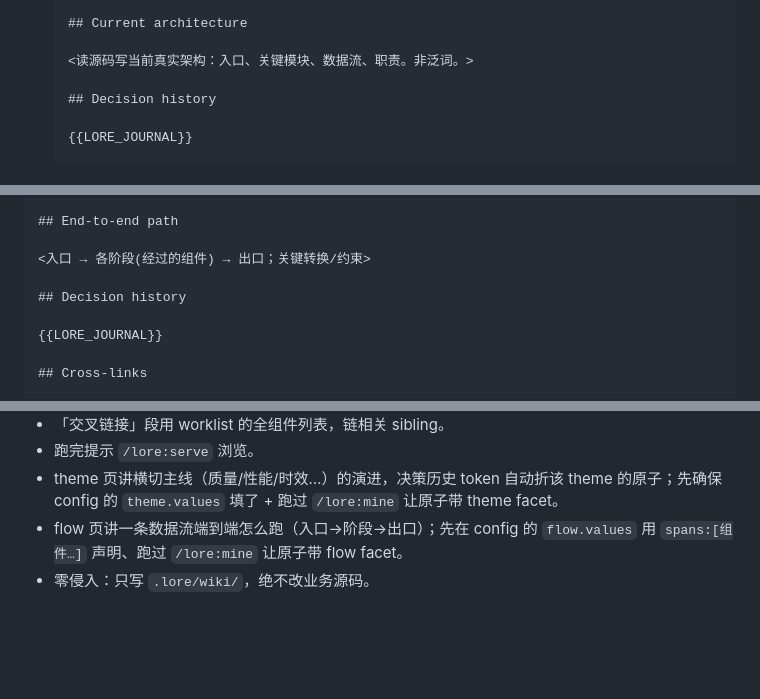
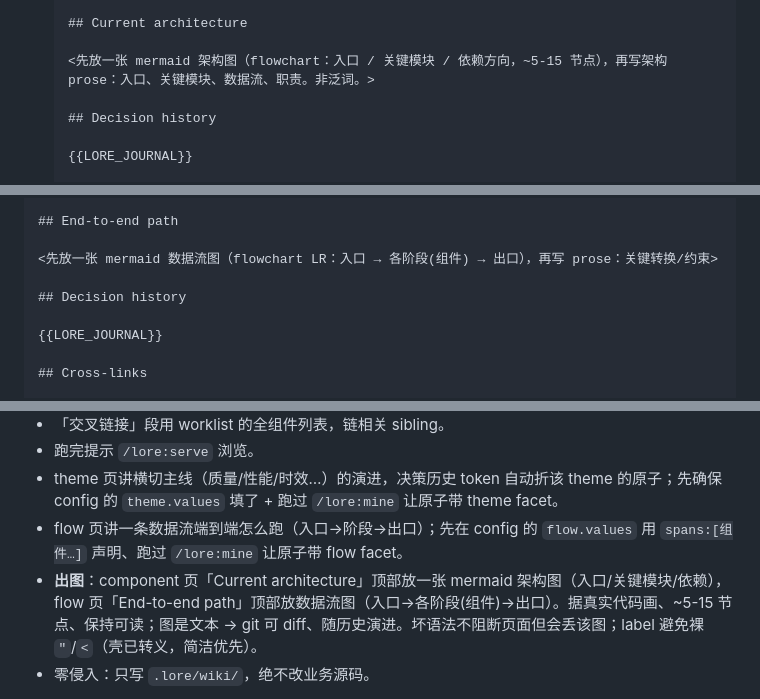
Before and after one commit to shenhuanageshei/lore, a Markdown page: commands/sync.md, 3 parts joined by grey strips. GitHub-like rendering; blank space fills up the shorter version.

```diff
--- a/commands/sync.md
+++ b/commands/sync.md
@@ -31,7 +31,7 @@ description: 合成 wiki —— 读 config 组件 + 源码，每个 code_root
 
    ## Current architecture
 
-   <读源码写当前真实架构：入口、关键模块、数据流、职责。非泛词。>
+   <先放一张 mermaid 架构图（flowchart：入口 / 关键模块 / 依赖方向，~5-15 节点），再写架构 prose：入口、关键模块、数据流、职责。非泛词。>
 
    ## Decision history
 
@@ -77,7 +77,7 @@ description: 合成 wiki —— 读 config 组件 + 源码，每个 code_root
 
    ## End-to-end path
 
-   <入口 → 各阶段(经过的组件) → 出口；关键转换/约束>
+   <先放一张 mermaid 数据流图（flowchart LR：入口 → 各阶段(组件) → 出口），再写 prose：关键转换/约束>
 
    ## Decision history
 
@@ -105,4 +105,5 @@ description: 合成 wiki —— 读 config 组件 + 源码，每个 code_root
 - 跑完提示 `/lore:serve` 浏览。
 - theme 页讲横切主线（质量/性能/时效…）的演进，决策历史 token 自动折该 theme 的原子；先确保 config 的 `theme.values` 填了 + 跑过 `/lore:mine` 让原子带 theme facet。
 - flow 页讲一条数据流端到端怎么跑（入口→阶段→出口）；先在 config 的 `flow.values` 用 `spans:[组件…]` 声明、跑过 `/lore:mine` 让原子带 flow facet。
+- **出图**：component 页「Current architecture」顶部放一张 mermaid 架构图（入口/关键模块/依赖），flow 页「End-to-end path」顶部放数据流图（入口→各阶段(组件)→出口）。据真实代码画、~5-15 节点、保持可读；图是文本 → git 可 diff、随历史演进。坏语法不阻断页面但会丢该图；label 避免裸 `"`/`<`（壳已转义，简洁优先）。
 - 零侵入：只写 `.lore/wiki/`，绝不改业务源码。
```
Also changed, not shown: other parts of commands/sync.md (+7 -0 lines).
